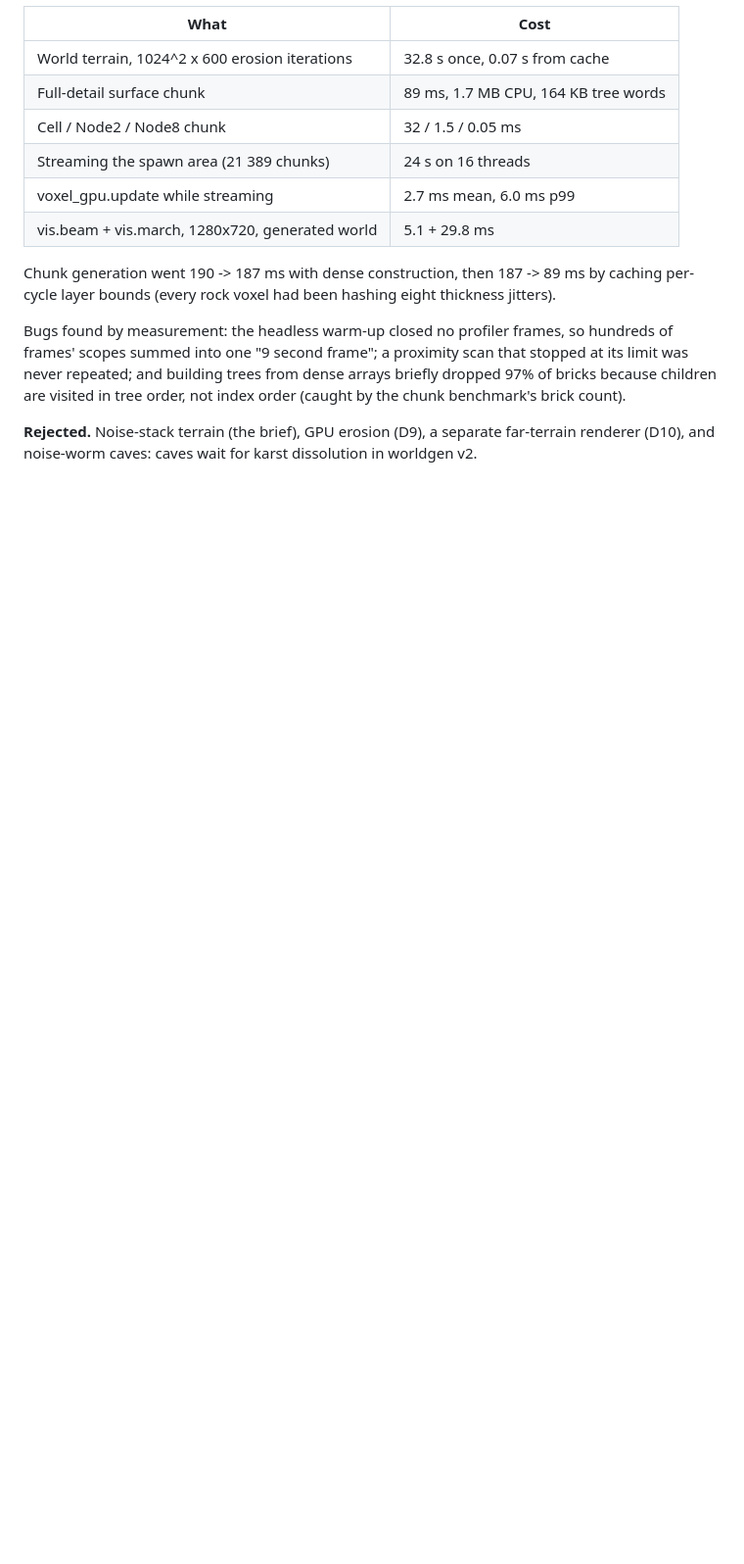
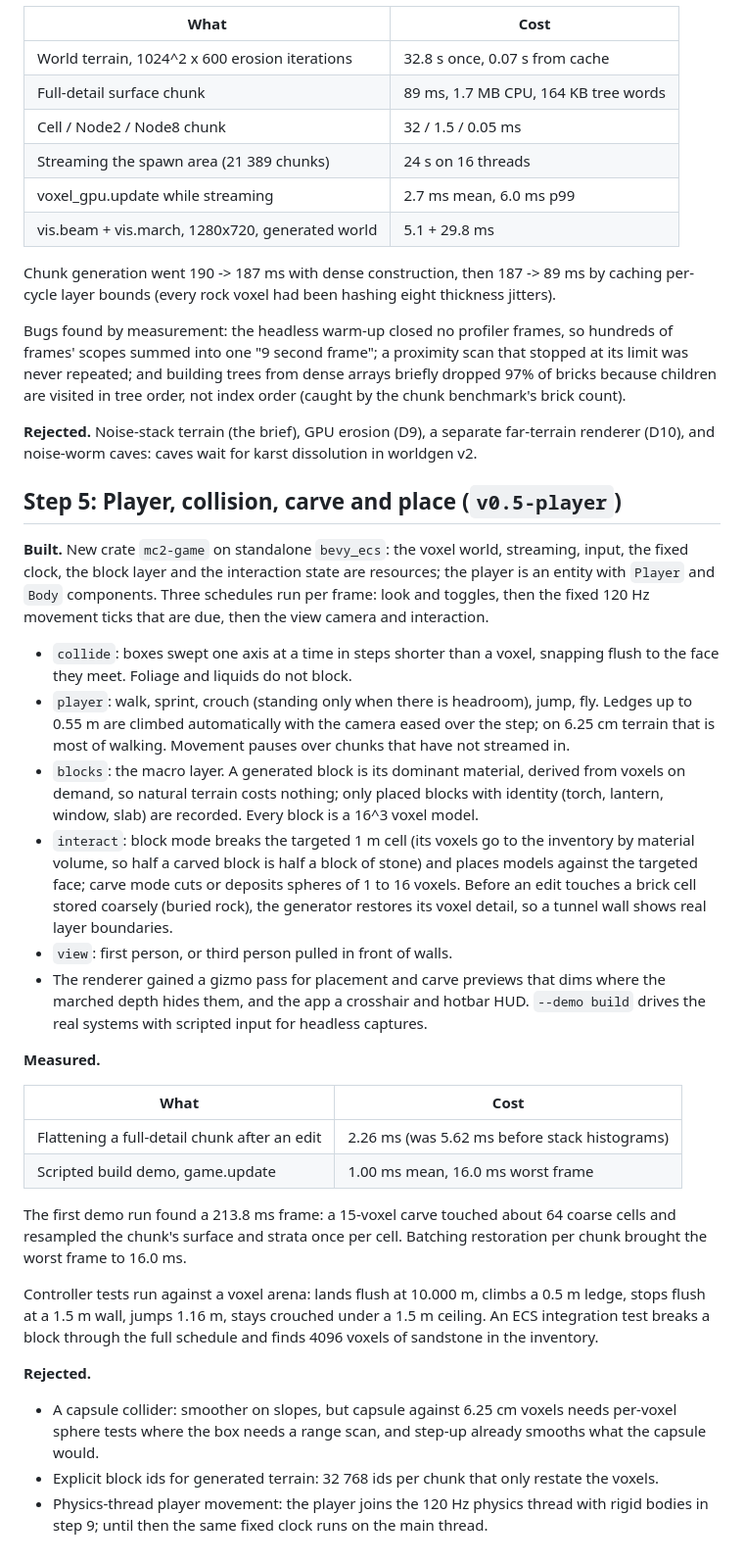
Before and after one commit to Anandb71/minecraft-2, a Markdown page: DEVLOG.md, the part around the change. Shown at 98% size. GitHub-like rendering; blank space fills up the shorter version.

Commit message:
docs(devlog): player, collision and building
Co-Authored-By: Claude Opus 5 <noreply@anthropic.com>

```diff
--- a/DEVLOG.md
+++ b/DEVLOG.md
@@ -236,3 +236,59 @@ tree order, not index order (caught by the chunk benchmark's brick count).
 **Rejected.** Noise-stack terrain (the brief), GPU erosion (D9), a separate
 far-terrain renderer (D10), and noise-worm caves: caves wait for karst
 dissolution in worldgen v2.
+
+## Step 5: Player, collision, carve and place (`v0.5-player`)
+
+**Built.** New crate `mc2-game` on standalone `bevy_ecs`: the voxel world,
+streaming, input, the fixed clock, the block layer and the interaction state
+are resources; the player is an entity with `Player` and `Body` components.
+Three schedules run per frame: look and toggles, then the fixed 120 Hz
+movement ticks that are due, then the view camera and interaction.
+
+- `collide`: boxes swept one axis at a time in steps shorter than a voxel,
+  snapping flush to the face they meet. Foliage and liquids do not block.
+- `player`: walk, sprint, crouch (standing only when there is headroom),
+  jump, fly. Ledges up to 0.55 m are climbed automatically with the camera
+  eased over the step; on 6.25 cm terrain that is most of walking.
+  Movement pauses over chunks that have not streamed in.
+- `blocks`: the macro layer. A generated block is its dominant material,
+  derived from voxels on demand, so natural terrain costs nothing; only
+  placed blocks with identity (torch, lantern, window, slab) are recorded.
+  Every block is a 16^3 voxel model.
+- `interact`: block mode breaks the targeted 1 m cell (its voxels go to the
+  inventory by material volume, so half a carved block is half a block of
+  stone) and places models against the targeted face; carve mode cuts or
+  deposits spheres of 1 to 16 voxels. Before an edit touches a brick cell
+  stored coarsely (buried rock), the generator restores its voxel detail, so
+  a tunnel wall shows real layer boundaries.
+- `view`: first person, or third person pulled in front of walls.
+- The renderer gained a gizmo pass for placement and carve previews that
+  dims where the marched depth hides them, and the app a crosshair and
+  hotbar HUD. `--demo build` drives the real systems with scripted input for
+  headless captures.
+
+**Measured.**
+
+| What | Cost |
+|---|---|
+| Flattening a full-detail chunk after an edit | 2.26 ms (was 5.62 ms before stack histograms) |
+| Scripted build demo, game.update | 1.00 ms mean, 16.0 ms worst frame |
+
+The first demo run found a 213.8 ms frame: a 15-voxel carve touched about 64
+coarse cells and resampled the chunk's surface and strata once per cell.
+Batching restoration per chunk brought the worst frame to 16.0 ms.
+
+Controller tests run against a voxel arena: lands flush at 10.000 m, climbs a
+0.5 m ledge, stops flush at a 1.5 m wall, jumps 1.16 m, stays crouched under
+a 1.5 m ceiling. An ECS integration test breaks a block through the full
+schedule and finds 4096 voxels of sandstone in the inventory.
+
+**Rejected.**
+- A capsule collider: smoother on slopes, but capsule against 6.25 cm voxels
+  needs per-voxel sphere tests where the box needs a range scan, and step-up
+  already smooths what the capsule would.
+- Explicit block ids for generated terrain: 32 768 ids per chunk that only
+  restate the voxels.
+- Physics-thread player movement: the player joins the 120 Hz physics thread
+  with rigid bodies in step 9; until then the same fixed clock runs on the
+  main thread.
```
